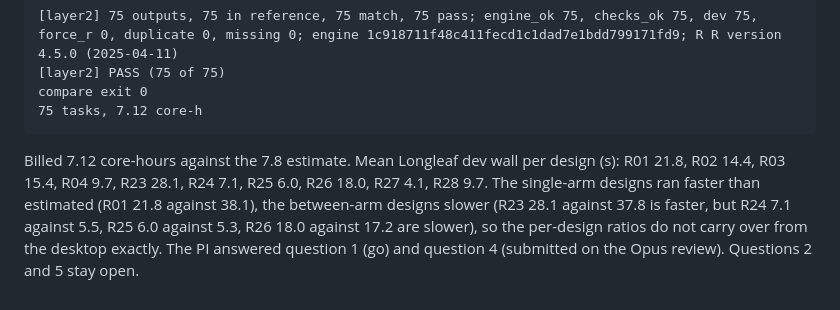
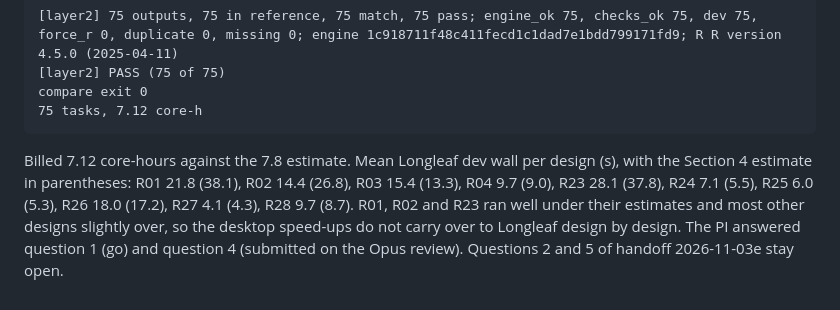
Before and after one commit to naimurashid/evolveTrial, a Markdown page: dev/plans/2026-11-03-step5-layer2.md, the part around the change. Rendered like a GitHub page.

Commit message:
Step 5 record Section 6: per-design wall against estimate stated plainly, question numbering anchored to handoff 03e (self-review of af86a7a)
Co-Authored-By: Claude Opus 5.5 <noreply@anthropic.com>
Claude-Session: https://claude.ai/code/session_01DNWbrDc8uUSwYSNJzyRpyd

````diff
--- a/dev/plans/2026-11-03-step5-layer2.md
+++ b/dev/plans/2026-11-03-step5-layer2.md
@@ -131,8 +131,8 @@ compare exit 0
 75 tasks, 7.12 core-h
 ```
 
-Billed 7.12 core-hours against the 7.8 estimate. Mean Longleaf dev wall per design (s): R01 21.8, R02 14.4, R03 15.4,
-R04 9.7, R23 28.1, R24 7.1, R25 6.0, R26 18.0, R27 4.1, R28 9.7. The single-arm designs ran faster than estimated
-(R01 21.8 against 38.1), the between-arm designs slower (R23 28.1 against 37.8 is faster, but R24 7.1 against 5.5,
-R25 6.0 against 5.3, R26 18.0 against 17.2 are slower), so the per-design ratios do not carry over from the desktop
-exactly. The PI answered question 1 (go) and question 4 (submitted on the Opus review). Questions 2 and 5 stay open.
+Billed 7.12 core-hours against the 7.8 estimate. Mean Longleaf dev wall per design (s), with the Section 4 estimate in
+parentheses: R01 21.8 (38.1), R02 14.4 (26.8), R03 15.4 (13.3), R04 9.7 (9.0), R23 28.1 (37.8), R24 7.1 (5.5),
+R25 6.0 (5.3), R26 18.0 (17.2), R27 4.1 (4.3), R28 9.7 (8.7). R01, R02 and R23 ran well under their estimates and most
+other designs slightly over, so the desktop speed-ups do not carry over to Longleaf design by design. The PI answered
+question 1 (go) and question 4 (submitted on the Opus review). Questions 2 and 5 of handoff 2026-11-03e stay open.
````
